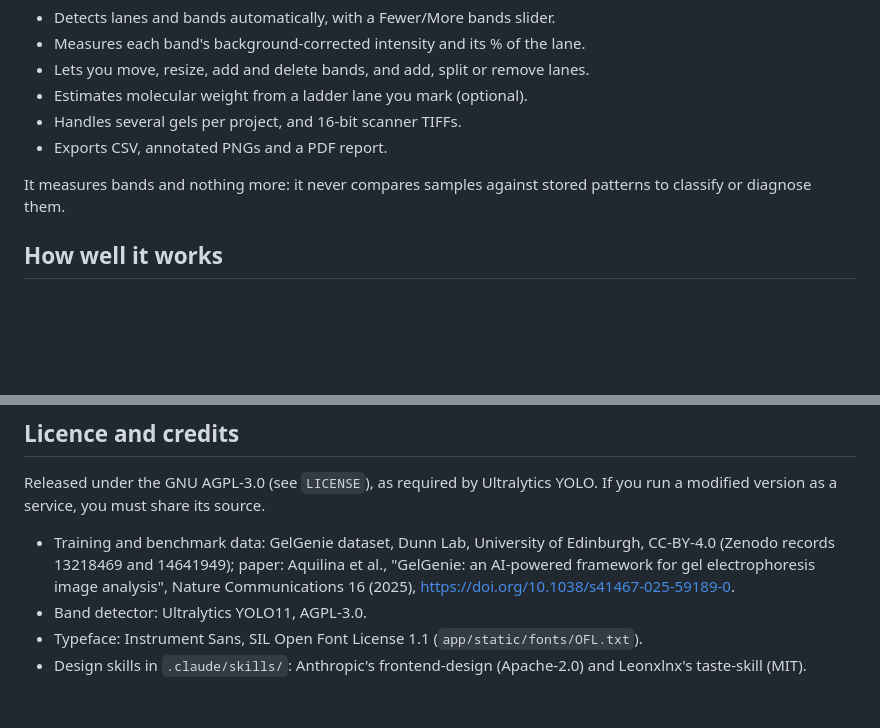
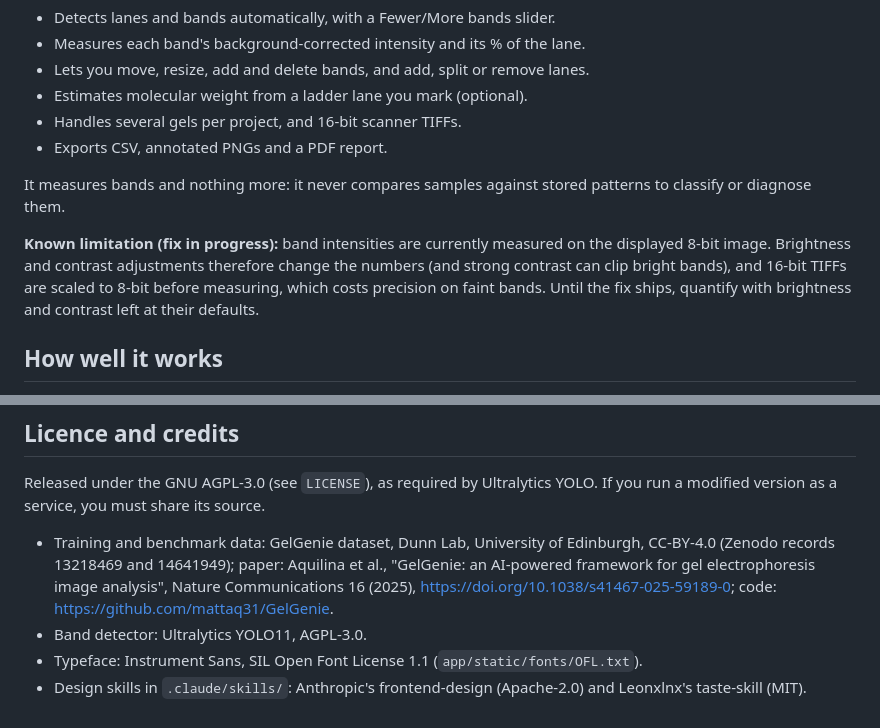
Before and after one commit to JPmarsxxxi/gel-blot-analyzer, a Markdown page: README.md, 2 parts joined by grey strips. Rendered like a GitHub page; blank space fills up the shorter version.

Commit message:
README: link GelGenie's code; state the brightness/contrast caveat
Promised to the GelGenie authors. The caveat stays until intensities are
measured on the original full-bit-depth pixels (docs/known-issues.md).

Co-Authored-By: Claude Opus 5.5 <noreply@anthropic.com>

```diff
--- a/README.md
+++ b/README.md
@@ -29,6 +29,13 @@ an annotated image or a PDF report. No install, no manual box drawing.
 
 It measures bands and nothing more: it never compares samples against stored
 patterns to classify or diagnose them.
+
+**Known limitation (fix in progress):** band intensities are currently
+measured on the displayed 8-bit image. Brightness and contrast adjustments
+therefore change the numbers (and strong contrast can clip bright bands), and
+16-bit TIFFs are scaled to 8-bit before measuring, which costs precision on
+faint bands. Until the fix ships, quantify with brightness and contrast left
+at their defaults.
 
 ## How well it works
 
@@ -89,7 +96,8 @@ YOLO. If you run a modified version as a service, you must share its source.
   Edinburgh, CC-BY-4.0 (Zenodo records 13218469 and 14641949); paper:
   Aquilina et al., "GelGenie: an AI-powered framework for gel electrophoresis
   image analysis", Nature Communications 16 (2025),
-  https://doi.org/10.1038/s41467-025-59189-0.
+  https://doi.org/10.1038/s41467-025-59189-0; code:
+  https://github.com/mattaq31/GelGenie.
 - Band detector: Ultralytics YOLO11, AGPL-3.0.
 - Typeface: Instrument Sans, SIL Open Font License 1.1
   (`app/static/fonts/OFL.txt`).
```
